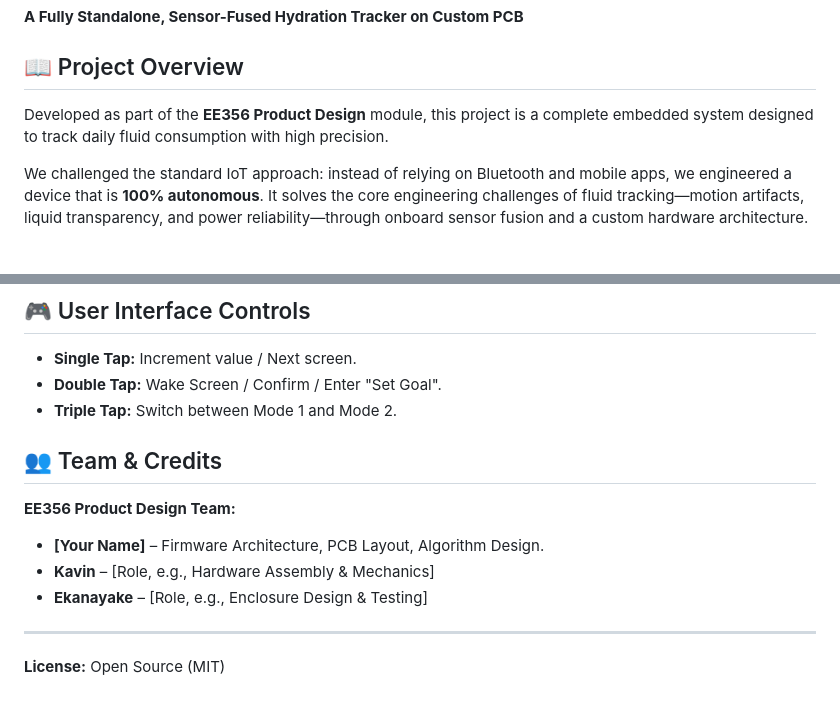
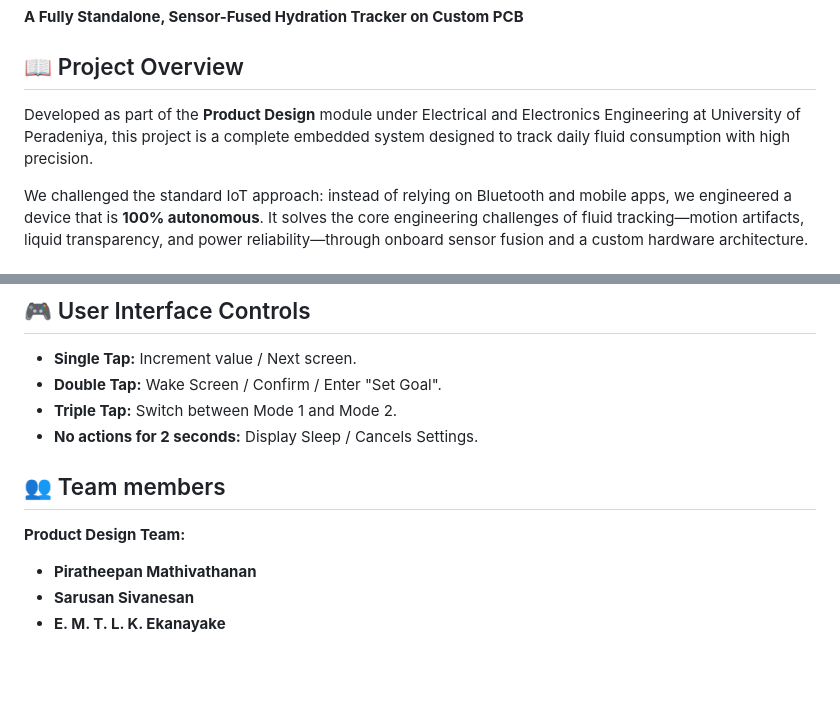
Before and after one commit to Piratheepan22/Smart-Water-Bottle, a Markdown page: README.md, 2 parts joined by grey strips. Drawn GitHub-style; blank space fills up the shorter version.

Commit message:
Revise project overview
updated

```diff
--- a/README.md
+++ b/README.md
@@ -2,7 +2,7 @@
 **A Fully Standalone, Sensor-Fused Hydration Tracker on Custom PCB**
 
 ## 📖 Project Overview
-Developed as part of the **EE356 Product Design** module, this project is a complete embedded system designed to track daily fluid consumption with high precision.
+Developed as part of the **Product Design** module under Electrical and Electronics Engineering at University of Peradeniya, this project is a complete embedded system designed to track daily fluid consumption with high precision.
 
 We challenged the standard IoT approach: instead of relying on Bluetooth and mobile apps, we engineered a device that is **100% autonomous**. It solves the core engineering challenges of fluid tracking—motion artifacts, liquid transparency, and power reliability—through onboard sensor fusion and a custom hardware architecture.
 
@@ -64,12 +64,10 @@ To prevent false readings while the user is walking or drinking, the firmware ru
 * **Single Tap:** Increment value / Next screen.
 * **Double Tap:** Wake Screen / Confirm / Enter "Set Goal".
 * **Triple Tap:** Switch between Mode 1 and Mode 2.
+* **No actions for 2 seconds:** Display Sleep / Cancels Settings.
 
-## 👥 Team & Credits
-**EE356 Product Design Team:**
-* **[Your Name]** – Firmware Architecture, PCB Layout, Algorithm Design.
-* **Kavin** – [Role, e.g., Hardware Assembly & Mechanics]
-* **Ekanayake** – [Role, e.g., Enclosure Design & Testing]
-
----
-**License:** Open Source (MIT)
+## 👥 Team members
+**Product Design Team:**
+* **Piratheepan Mathivathanan**
+* **Sarusan Sivanesan**
+* **E. M. T. L. K. Ekanayake**
```
